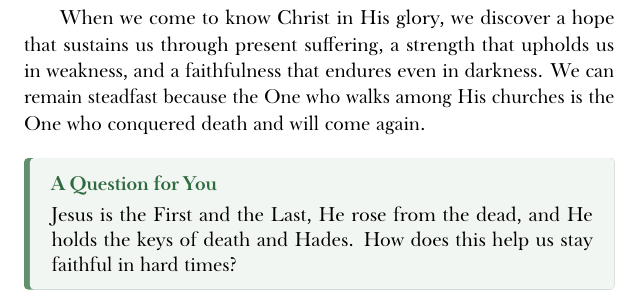
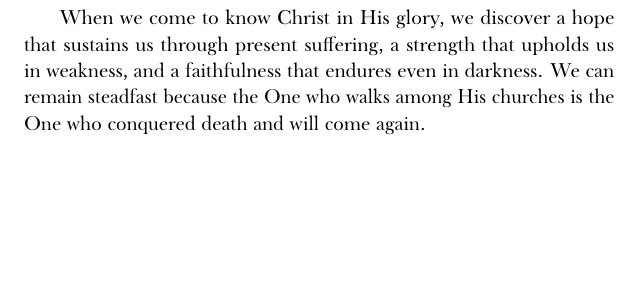
Before and after one commit to drdataman01-ai/brought_into_glory_by_grace, a LaTeX thesis (English_Edition-01/glory_english.tex, which reads English_Edition-01/chapters/ch01_en.tex): part of page 27 of 288, cut so that both start at the same text, the shorter picture padded with empty space. Compiled offline with LuaLaTeX; a missing font is replaced by an installed copy or a similar font.

Commit message:
chapter 1

```diff
--- a/English_Edition-01/chapters/ch01_en.tex
+++ b/English_Edition-01/chapters/ch01_en.tex
@@ -192,7 +192,3 @@ The same Christ who took the form of a servant, suffered for us, was rejected, a
 \end{ReaderQuestion}
 
 When we come to know Christ in His glory, we discover a hope that sustains us through present suffering, a strength that upholds us in weakness, and a faithfulness that endures even in darkness. We can remain steadfast because the One who walks among His churches is the One who conquered\index{overcomers} death and will come again.
-
-\begin{ReaderQuestion}
-Jesus is the First and the Last, He rose from the dead, and He holds the keys of death and Hades. How does this help us stay faithful in hard times?
-\end{ReaderQuestion}
```
Also changed, not shown: English_Edition-01/glory_english.ind, 2 other files.
